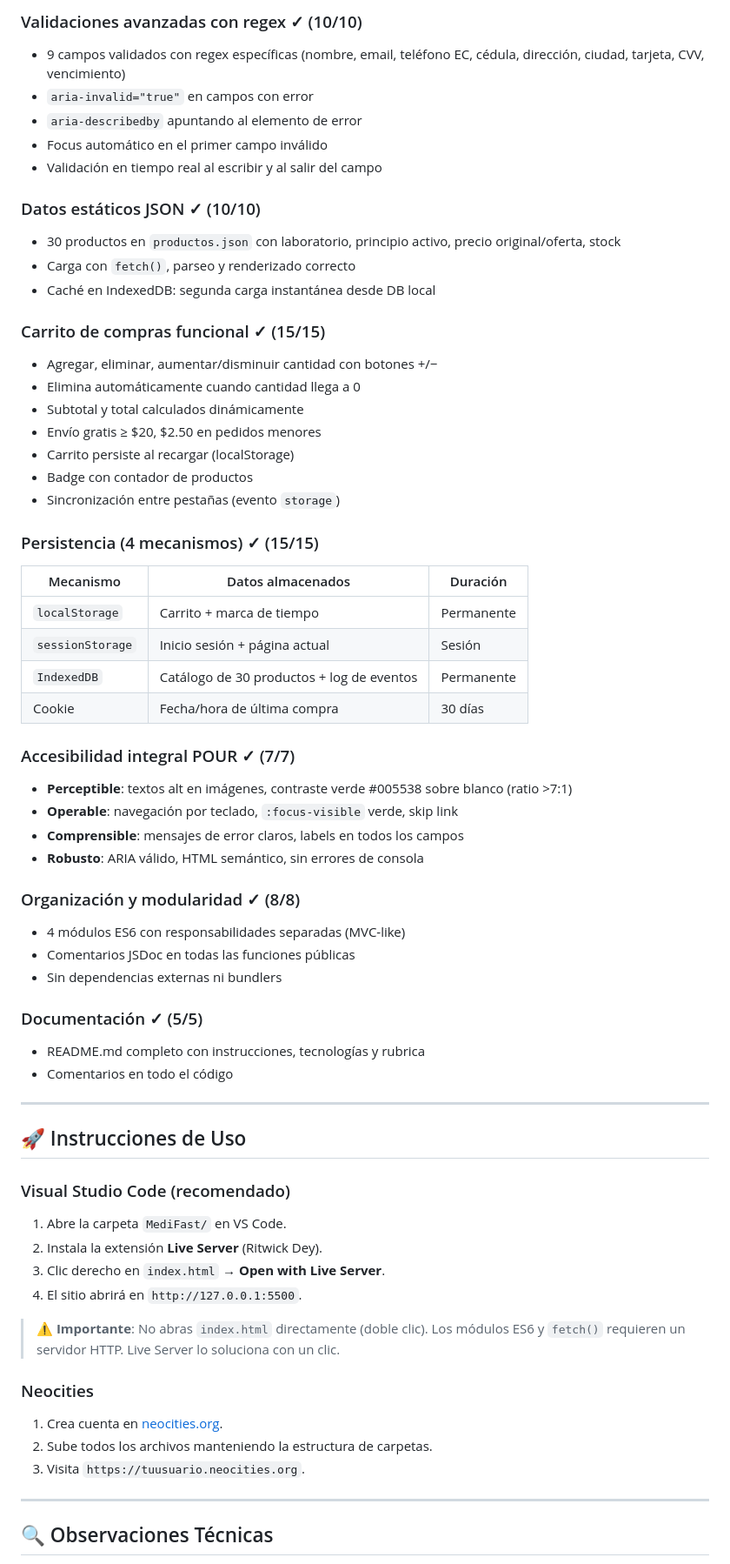
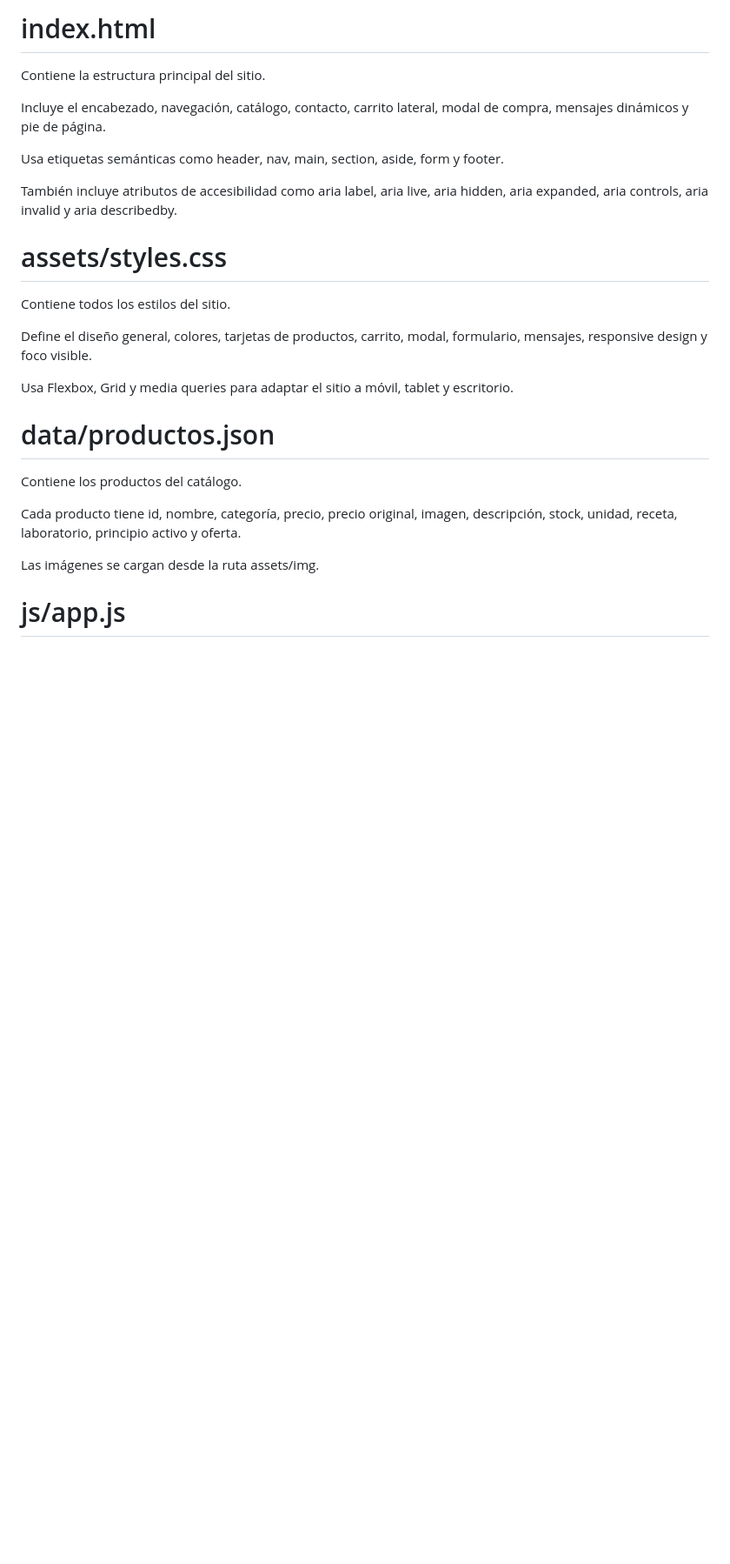
Before and after one commit to morata3320/medifast, a Markdown page: README.md, the part around one of its changes. Shown at 87% size. Drawn GitHub-style; blank space fills up the shorter version.

```diff
--- a/README.md
+++ b/README.md
@@ -71,66 +45,29 @@ MediFast/
 
-### Validaciones avanzadas con regex ✓ (10/10)
-- 9 campos validados con regex específicas (nombre, email, teléfono EC, cédula, dirección, ciudad, tarjeta, CVV, vencimiento)
-- `aria-invalid="true"` en campos con error
-- `aria-describedby` apuntando al elemento de error
-- Focus automático en el primer campo inválido
-- Validación en tiempo real al escribir y al salir del campo
+# index.html
 
-### Datos estáticos JSON ✓ (10/10)
-- 30 productos en `productos.json` con laboratorio, principio activo, precio original/oferta, stock
-- Carga con `fetch()`, parseo y renderizado correcto
-- Caché en IndexedDB: segunda carga instantánea desde DB local
+Contiene la estructura principal del sitio.
 
-### Carrito de compras funcional ✓ (15/15)
-- Agregar, eliminar, aumentar/disminuir cantidad con botones +/−
-- Elimina automáticamente cuando cantidad llega a 0
-- Subtotal y total calculados dinámicamente
-- Envío gratis ≥ $20, $2.50 en pedidos menores
-- Carrito persiste al recargar (localStorage)
-- Badge con contador de productos
-- Sincronización entre pestañas (evento `storage`)
+Incluye el encabezado, navegación, catálogo, contacto, carrito lateral, modal de compra, mensajes dinámicos y pie de página.
 
-### Persistencia (4 mecanismos) ✓ (15/15)
-| Mecanismo | Datos almacenados | Duración |
-|---|---|---|
-| `localStorage` | Carrito + marca de tiempo | Permanente |
-| `sessionStorage` | Inicio sesión + página actual | Sesión |
-| `IndexedDB` | Catálogo de 30 productos + log de eventos | Permanente |
-| Cookie | Fecha/hora de última compra | 30 días |
+Usa etiquetas semánticas como header, nav, main, section, aside, form y footer.
 
-### Accesibilidad integral POUR ✓ (7/7)
-- **Perceptible**: textos alt en imágenes, contraste verde #005538 sobre blanco (ratio >7:1)
-- **Operable**: navegación por teclado, `:focus-visible` verde, skip link
-- **Comprensible**: mensajes de error claros, labels en todos los campos
-- **Robusto**: ARIA válido, HTML semántico, sin errores de consola
+También incluye atributos de accesibilidad como aria label, aria live, aria hidden, aria expanded, aria controls, aria invalid y aria describedby.
 
-### Organización y modularidad ✓ (8/8)
-- 4 módulos ES6 con responsabilidades separadas (MVC-like)
-- Comentarios JSDoc en todas las funciones públicas
-- Sin dependencias externas ni bundlers
+# assets/styles.css
 
-### Documentación ✓ (5/5)
-- README.md completo con instrucciones, tecnologías y rubrica
-- Comentarios en todo el código
+Contiene todos los estilos del sitio.
 
----
+Define el diseño general, colores, tarjetas de productos, carrito, modal, formulario, mensajes, responsive design y foco visible.
 
-## 🚀 Instrucciones de Uso
+Usa Flexbox, Grid y media queries para adaptar el sitio a móvil, tablet y escritorio.
 
-### Visual Studio Code (recomendado)
-1. Abre la carpeta `MediFast/` en VS Code.
-2. Instala la extensión **Live Server** (Ritwick Dey).
-3. Clic derecho en `index.html` → **Open with Live Server**.
-4. El sitio abrirá en `http://127.0.0.1:5500`.
+# data/productos.json
 
-> ⚠️ **Importante**: No abras `index.html` directamente (doble clic). Los módulos ES6 y `fetch()` requieren un servidor HTTP. Live Server lo soluciona con un clic.
+Contiene los productos del catálogo.
 
-### Neocities
-1. Crea cuenta en [neocities.org](https://neocities.org).
-2. Sube todos los archivos manteniendo la estructura de carpetas.
-3. Visita `https://tuusuario.neocities.org`.
+Cada producto tiene id, nombre, categoría, precio, precio original, imagen, descripción, stock, unidad, receta, laboratorio, principio activo y oferta.
 
----
+Las imágenes se cargan desde la ruta assets/img.
 
-## 🔍 Observaciones Técnicas
+# js/app.js
 
```
Also changed, not shown: other parts of README.md (+175 -83 lines).
